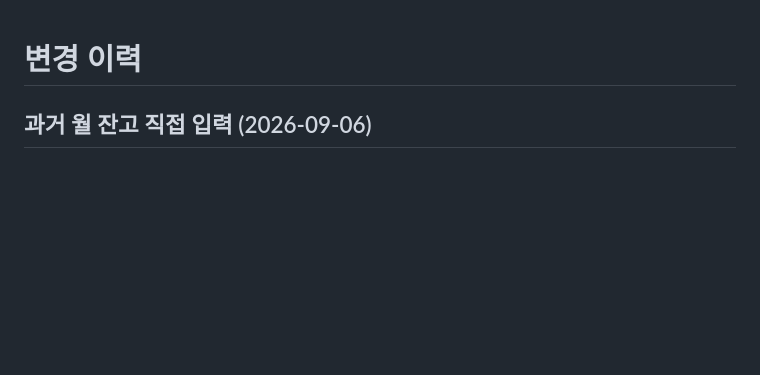
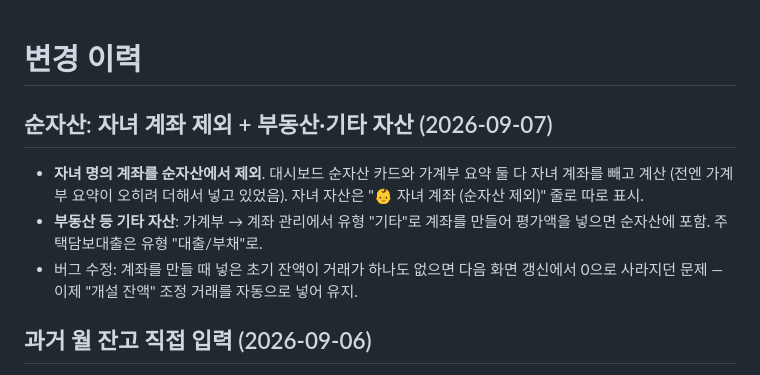
Before and after one commit to TJ-Kang333/portfolio-manager, a Markdown page: CHANGELOG.md, the part around the change. GitHub-like rendering; blank space fills up the shorter version.

Commit message:
Update CHANGELOG for net worth child-account exclusion
Co-Authored-By: Claude Sonnet 5 <noreply@anthropic.com>

```diff
--- a/CHANGELOG.md
+++ b/CHANGELOG.md
@@ -1,4 +1,14 @@
 # 변경 이력
+
+## 순자산: 자녀 계좌 제외 + 부동산·기타 자산 (2026-09-07)
+
+- **자녀 명의 계좌를 순자산에서 제외**. 대시보드 순자산 카드와 가계부 요약 둘 다
+  자녀 계좌를 빼고 계산 (전엔 가계부 요약이 오히려 더해서 넣고 있었음).
+  자녀 자산은 "👶 자녀 계좌 (순자산 제외)" 줄로 따로 표시.
+- **부동산 등 기타 자산**: 가계부 → 계좌 관리에서 유형 "기타"로 계좌를 만들어 평가액을
+  넣으면 순자산에 포함. 주택담보대출은 유형 "대출/부채"로.
+- 버그 수정: 계좌를 만들 때 넣은 초기 잔액이 거래가 하나도 없으면 다음 화면 갱신에서
+  0으로 사라지던 문제 — 이제 "개설 잔액" 조정 거래를 자동으로 넣어 유지.
 
 ## 과거 월 잔고 직접 입력 (2026-09-06)
 
```
